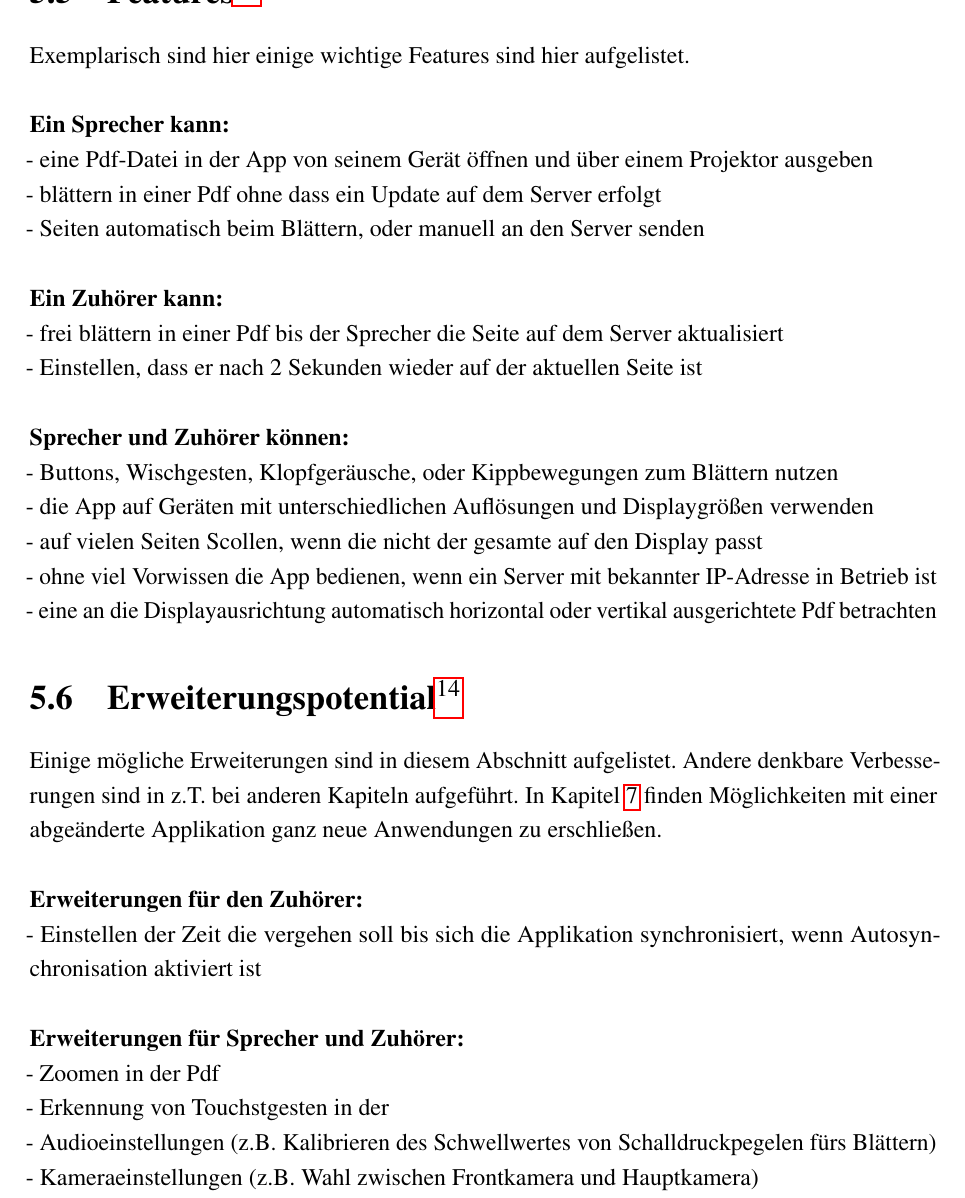
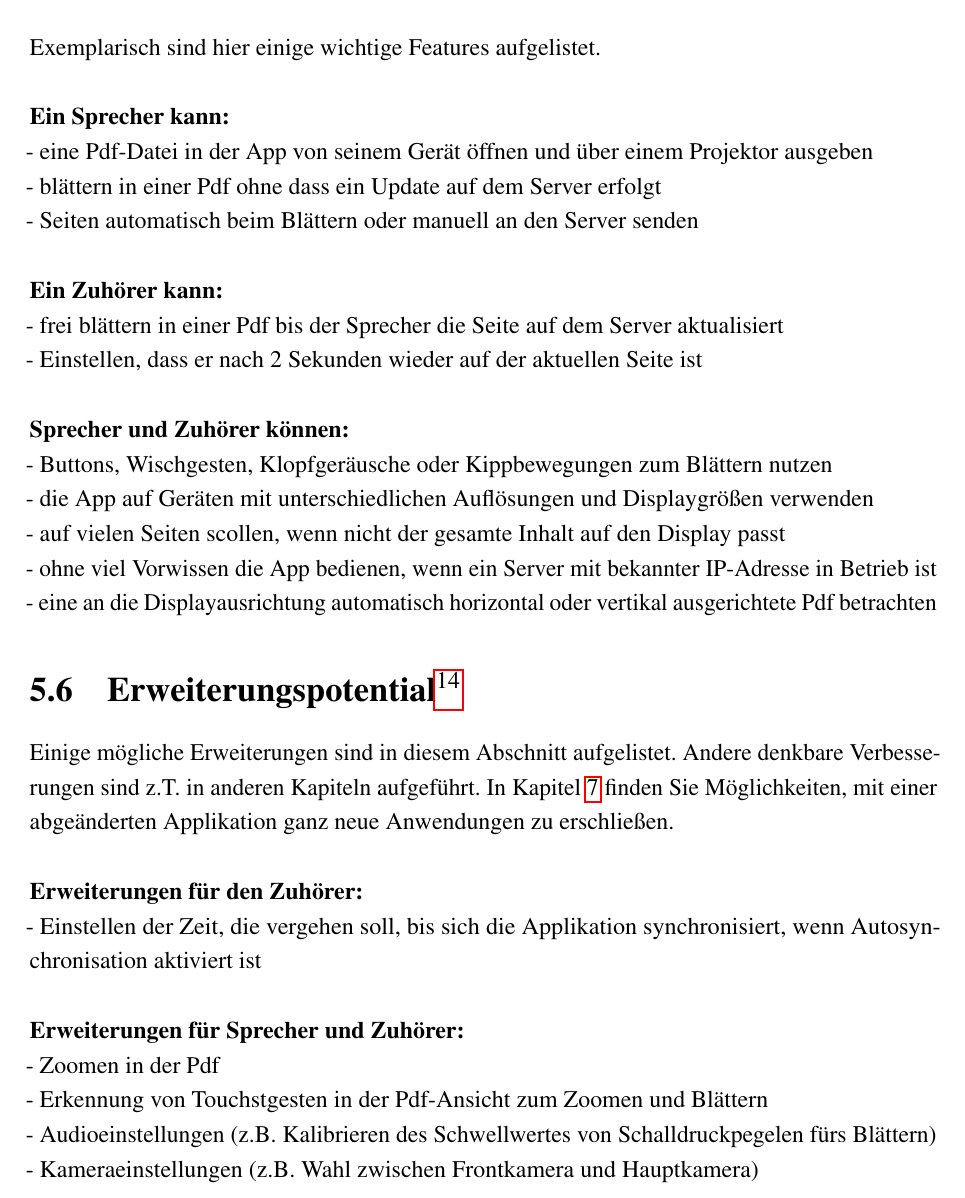
Before and after one commit to BeckmaR/EmbeddedMultimediaSS2016, a LaTeX document (doc/latex/documentation.tex, which reads doc/latex/GUI/gui.tex): part of page 33 of 40, cut so that both start at the same text. Compiled offline with pdfLaTeX.

Commit message:
-Flüchtigkeitsfehler

```diff
--- a/doc/latex/GUI/gui.tex
+++ b/doc/latex/GUI/gui.tex
@@ -188,31 +188,31 @@ Die Realisierung der grafischen Oberflächen entsprechend bisheriger Einstellung
 
 \section[Features]{Features\footnote{Sascha Brexeler}}
 
-Exemplarisch sind hier einige wichtige Features sind hier aufgelistet.
+Exemplarisch sind hier einige wichtige Features aufgelistet.
 
 \paragraph{Ein Sprecher kann:}$\;$\\
 - eine Pdf-Datei in der App von seinem Gerät öffnen und über einem Projektor ausgeben\\
 - blättern in einer Pdf ohne dass ein Update auf dem Server erfolgt\\
-- Seiten automatisch beim Blättern, oder manuell an den Server senden
+- Seiten automatisch beim Blättern oder manuell an den Server senden
 \paragraph{Ein Zuhörer kann:}$\;$\\
 - frei blättern in einer Pdf bis der Sprecher die Seite auf dem Server aktualisiert\\
 - Einstellen, dass er nach 2 Sekunden wieder auf der aktuellen Seite ist
 \paragraph{Sprecher und Zuhörer können:}$\;$\\
-- Buttons, Wischgesten, Klopfgeräusche, oder Kippbewegungen zum Blättern nutzen\\
+- Buttons, Wischgesten, Klopfgeräusche oder Kippbewegungen zum Blättern nutzen\\
 - die App auf Geräten mit unterschiedlichen Auflösungen und Displaygrößen verwenden\\
-- auf vielen Seiten Scollen, wenn die nicht der gesamte auf den Display passt\\
+- auf vielen Seiten scollen, wenn nicht der gesamte Inhalt auf den Display passt\\
 - ohne viel Vorwissen die App bedienen, wenn ein Server mit bekannter IP-Adresse in Betrieb ist\\
 - eine an die Displayausrichtung automatisch horizontal oder vertikal ausgerichtete Pdf betrachten
 \section[Erweiterungspotential]{Erweiterungspotential\footnote{Sascha Brexeler}}
 
-Einige mögliche Erweiterungen sind in diesem Abschnitt aufgelistet. Andere denkbare Verbesserungen sind in z.T. bei anderen Kapiteln aufgeführt. In Kapitel \ref{Ausblick} finden Möglichkeiten mit einer abgeänderte Applikation ganz neue Anwendungen zu erschlie\ss en.
+Einige mögliche Erweiterungen sind in diesem Abschnitt aufgelistet. Andere denkbare Verbesserungen sind z.T. in anderen Kapiteln aufgeführt. In Kapitel \ref{Ausblick} finden Sie Möglichkeiten, mit einer abgeänderten Applikation ganz neue Anwendungen zu erschlie\ss en.
 
 \paragraph{Erweiterungen für den Zuhörer:}$\;$\\
-- Einstellen der Zeit die vergehen soll bis sich die Applikation synchronisiert, wenn Autosynchronisation aktiviert ist
+- Einstellen der Zeit, die vergehen soll, bis sich die Applikation synchronisiert, wenn Autosynchronisation aktiviert ist
 
 \paragraph{Erweiterungen für Sprecher und Zuhörer:}$\;$\\
 - Zoomen in der Pdf \\
-- Erkennung von Touchstgesten in der \\
+- Erkennung von Touchstgesten in der Pdf-Ansicht zum Zoomen und Blättern\\
 - Audioeinstellungen (z.B. Kalibrieren des Schwellwertes von Schalldruckpegelen fürs Blättern)\\
 - Kameraeinstellungen (z.B. Wahl zwischen Frontkamera und Hauptkamera)\\
 - Wartesymbol/Beschäftigungsanzeige (in aktueller Version nicht erforderlich)\\
```
